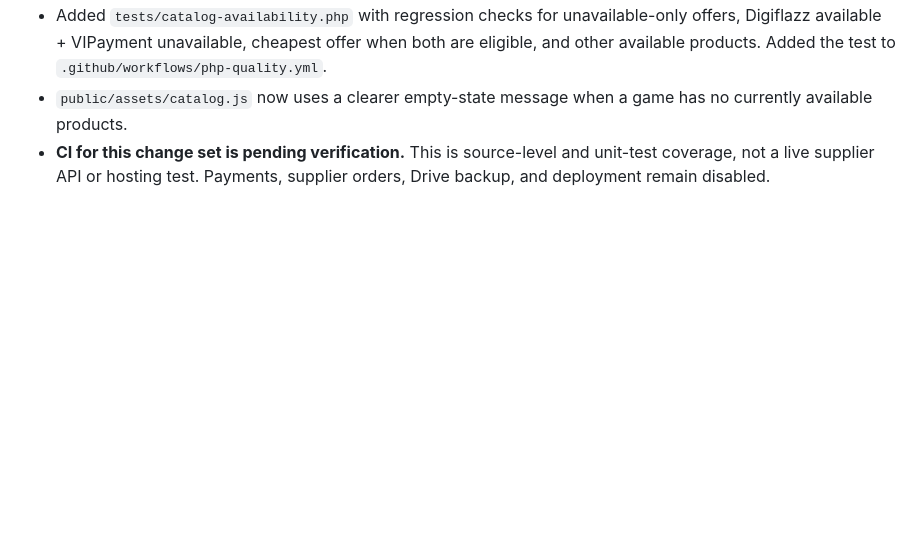
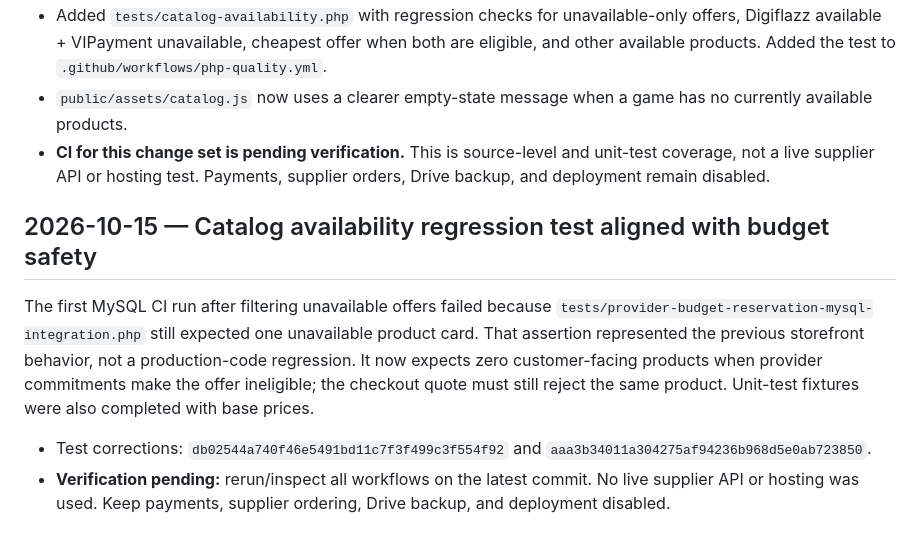
Before and after one commit to sulistio95/PluQ-I, a Markdown page: docs/production-readiness-audit.md, the part around the change. Drawn GitHub-style; blank space fills up the shorter version.

Commit message:
Record catalog budget regression test correction

```diff
--- a/docs/production-readiness-audit.md
+++ b/docs/production-readiness-audit.md
@@ -956,3 +956,11 @@ Source review found that the customer catalog computed provider balance eligibil
 - Added `tests/catalog-availability.php` with regression checks for unavailable-only offers, Digiflazz available + VIPayment unavailable, cheapest offer when both are eligible, and other available products. Added the test to `.github/workflows/php-quality.yml`.
 - `public/assets/catalog.js` now uses a clearer empty-state message when a game has no currently available products.
 - **CI for this change set is pending verification.** This is source-level and unit-test coverage, not a live supplier API or hosting test. Payments, supplier orders, Drive backup, and deployment remain disabled.
+
+
+## 2026-10-15 — Catalog availability regression test aligned with budget safety
+
+The first MySQL CI run after filtering unavailable offers failed because `tests/provider-budget-reservation-mysql-integration.php` still expected one unavailable product card. That assertion represented the previous storefront behavior, not a production-code regression. It now expects zero customer-facing products when provider commitments make the offer ineligible; the checkout quote must still reject the same product. Unit-test fixtures were also completed with base prices.
+
+- Test corrections: `db02544a740f46e5491bd11c7f3f499c3f554f92` and `aaa3b34011a304275af94236b968d5e0ab723850`.
+- **Verification pending:** rerun/inspect all workflows on the latest commit. No live supplier API or hosting was used. Keep payments, supplier ordering, Drive backup, and deployment disabled.
```
